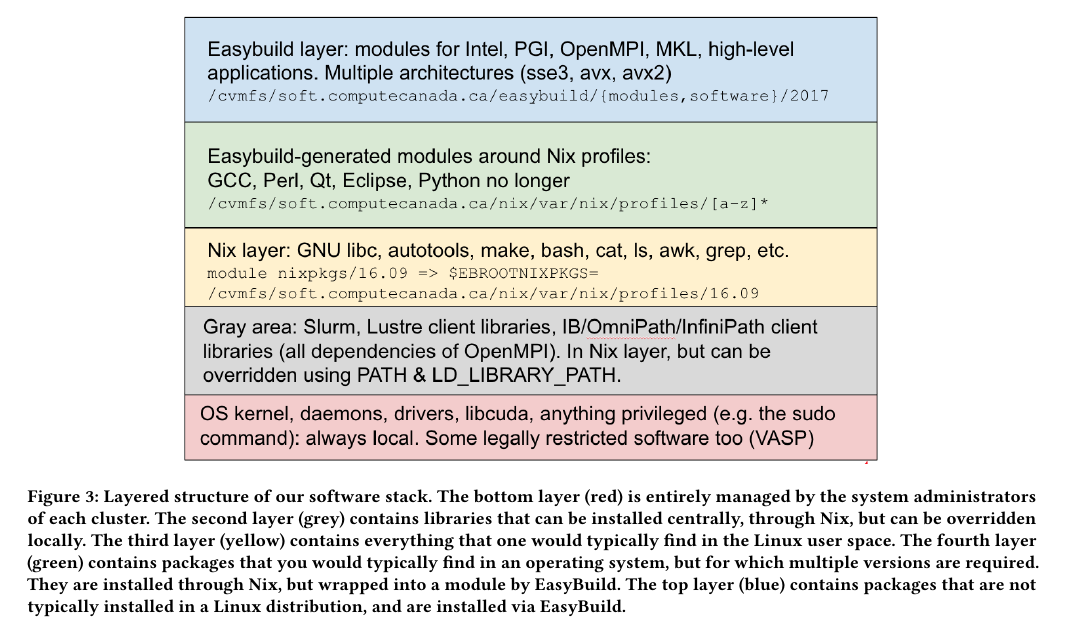
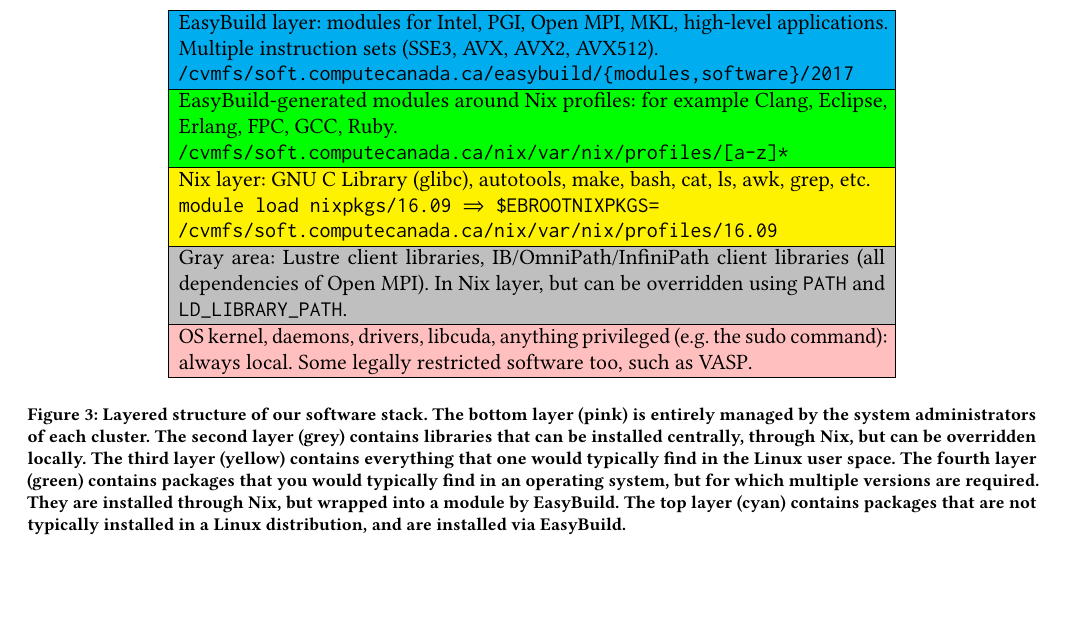
Before and after one commit to mboisson/pearc19, a LaTeX paper (paper.tex): part of page 4 of 6, cut at the place of the change, the shorter picture padded with empty space. Compiled offline with pdfLaTeX.

Commit message:
Merged in Bart's changes.

```diff
--- a/paper.tex
+++ b/paper.tex
@@ -3,6 +3,8 @@
 \documentclass[sigconf]{acmart}
 \usepackage[T1]{fontenc}
 \usepackage[utf8]{inputenc}
+\usepackage{colortbl}
+\usepackage{amssymb}
 %
 % defining the \BibTeX command - from Oren Patashnik's original BibTeX documentation.
 \def\BibTeX{{\rm B\kern-.05em{\sc i\kern-.025em b}\kern-.08emT\kern-.1667em\lower.7ex\hbox{E}\kern-.125emX}}
@@ -202,8 +204,33 @@
 The third layer is the scientific application layer. It contains mostly scientific or performance critical applications, including for example MPI implementations, the CUDA toolkit, mathematical libraries, and domain specific applications.
 
 \begin{figure*}
-  \includegraphics[width=0.7\textwidth]{layers.png}
-  \caption{Layered structure of our software stack. The bottom layer (red) is entirely managed by the system administrators of each cluster. The second layer (grey) contains libraries that can be installed centrally, through Nix, but can be overridden locally. The third layer (yellow) contains everything that one would typically find in the Linux user space. The fourth layer (green) contains packages that you would typically find in an operating system, but for which multiple versions are required. They are installed through Nix, but wrapped into a module by EasyBuild. The top layer (blue) contains packages that are not typically installed in a Linux distribution, and are installed via EasyBuild.}
+  \begin{center}
+  {\Large
+  \begin{tabular}{|p{0.7\textwidth}|}
+  \hline \cellcolor{cyan}
+  EasyBuild layer: modules for Intel, PGI, Open MPI, MKL, high-level applications.
+  Multiple instruction sets (SSE3, AVX, AVX2, AVX512).\newline
+  \texttt{/cvmfs/soft.computecanada.ca/easybuild/\{modules,software\}/2017}\\
+  \hline \cellcolor{green}
+  EasyBuild-generated modules around Nix profiles: for example Clang, Eclipse,
+  Erlang, FPC, GCC, Ruby.\newline
+  \texttt{/cvmfs/soft.computecanada.ca/nix/var/nix/profiles/[a-z]\**}\\
+  \hline \cellcolor{yellow}
+  Nix layer: GNU C Library (glibc), autotools, make, bash, cat, ls, awk, grep, etc. \newline
+  \texttt{module load nixpkgs/16.09 $\Rightarrow$ \$EBROOTNIXPKGS=} \newline
+  \texttt{/cvmfs/soft.computecanada.ca/nix/var/nix/profiles/16.09}\\
+  \hline \cellcolor{lightgray}
+  Gray area: Lustre client libraries, IB/OmniPath/InfiniPath client libraries
+  (all dependencies of Open MPI). In Nix layer, but can be overridden using
+  \texttt{PATH} and \texttt{LD\_LIBRARY\_PATH}.\\
+  \hline \cellcolor{pink}
+  OS kernel, daemons, drivers, libcuda, anything privileged (e.g. the sudo
+  command): always local. Some legally restricted software too, such as VASP.\\
+  \hline
+  \end{tabular}
+  }
+  \end{center}
+  \caption{Layered structure of our software stack. The bottom layer (pink) is entirely managed by the system administrators of each cluster. The second layer (grey) contains libraries that can be installed centrally, through Nix, but can be overridden locally. The third layer (yellow) contains everything that one would typically find in the Linux user space. The fourth layer (green) contains packages that you would typically find in an operating system, but for which multiple versions are required. They are installed through Nix, but wrapped into a module by EasyBuild. The top layer (cyan) contains packages that are not typically installed in a Linux distribution, and are installed via EasyBuild.}
   \label{tab:layers}
 \end{figure*}
 
```
Also changed, not shown: biblio.bib (+4 -4 lines), paper.tex (6 more changed lines).
